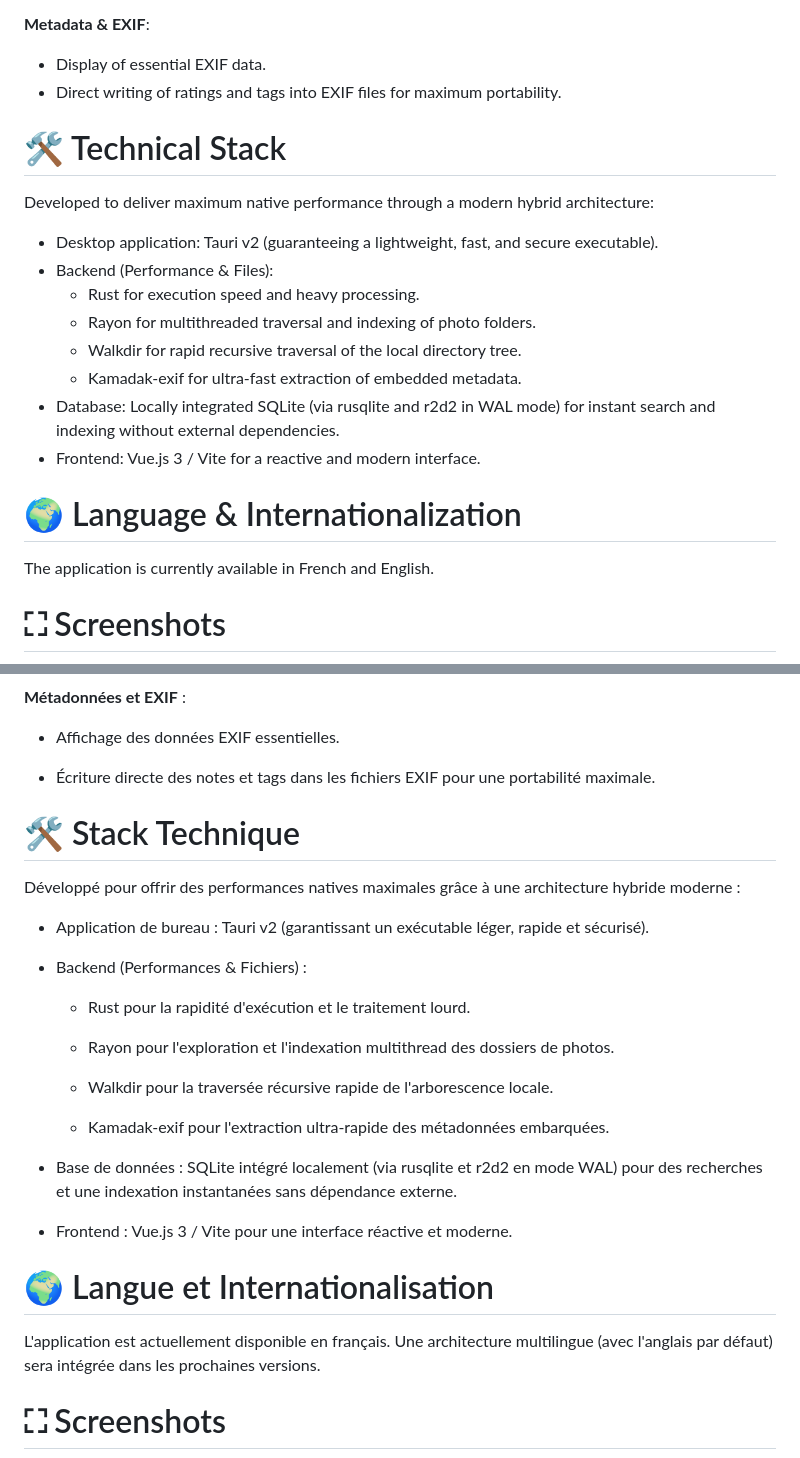
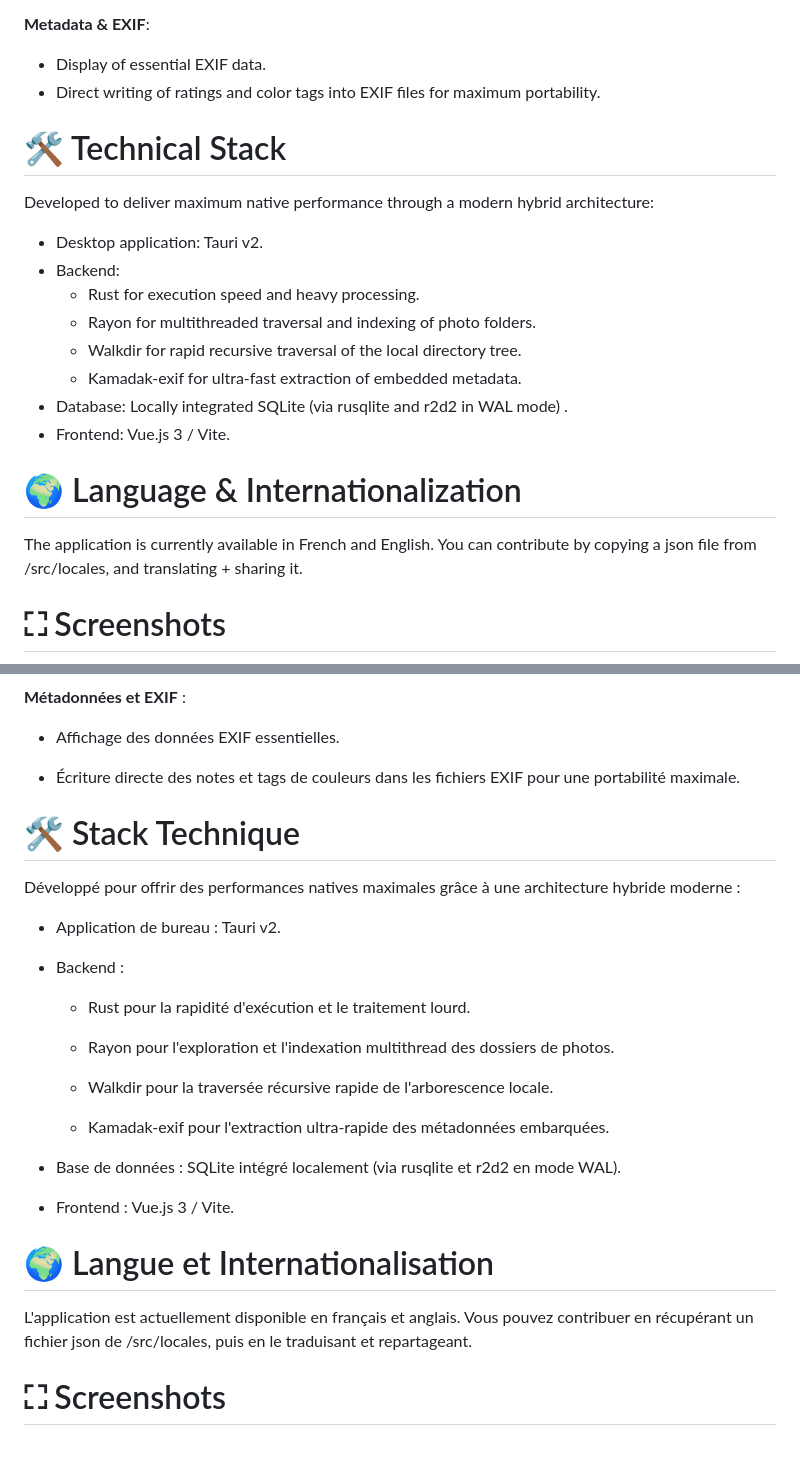
Before and after one commit to alexh3o/photoboggan, a Markdown page: README.md, 2 parts joined by grey strips. GitHub-like rendering.

Commit message:
README adjustments

```diff
--- a/README.md
+++ b/README.md
@@ -32,24 +34,24 @@ The application was designed with a specific goal: to speed up the process of so
 **Metadata & EXIF**:
 
 - Display of essential EXIF data.
-- Direct writing of ratings and tags into EXIF files for maximum portability.
+- Direct writing of ratings and color tags into EXIF files for maximum portability.
 
 # 🛠️ Technical Stack
 
 Developed to deliver maximum native performance through a modern hybrid architecture:
 
-- Desktop application: Tauri v2 (guaranteeing a lightweight, fast, and secure executable).
-- Backend (Performance & Files):
+- Desktop application: Tauri v2.
+- Backend:
   - Rust for execution speed and heavy processing.
   - Rayon for multithreaded traversal and indexing of photo folders.
   - Walkdir for rapid recursive traversal of the local directory tree.
   - Kamadak-exif for ultra-fast extraction of embedded metadata.
-- Database: Locally integrated SQLite (via rusqlite and r2d2 in WAL mode) for instant search and indexing without external dependencies.
-- Frontend: Vue.js 3 / Vite for a reactive and modern interface.
+- Database: Locally integrated SQLite (via rusqlite and r2d2 in WAL mode) .
+- Frontend: Vue.js 3 / Vite.
 
 # 🌍 Language & Internationalization
 
-The application is currently available in French and English.
+The application is currently available in French and English. You can contribute by copying a json file from /src/locales, and translating + sharing it.
 
 # ⛶ Screenshots
 
@@ -111,15 +109,15 @@ L'application a été pensée pour un objectif précis : accélérer le processu
 
 - Affichage des données EXIF essentielles.
 
-- Écriture directe des notes et tags dans les fichiers EXIF pour une portabilité maximale.
+- Écriture directe des notes et tags de couleurs dans les fichiers EXIF pour une portabilité maximale.
 
 # 🛠️ Stack Technique
 
 Développé pour offrir des performances natives maximales grâce à une architecture hybride moderne :
 
-- Application de bureau : Tauri v2 (garantissant un exécutable léger, rapide et sécurisé).
+- Application de bureau : Tauri v2.
 
-- Backend (Performances & Fichiers) :
+- Backend :
 
   - Rust pour la rapidité d'exécution et le traitement lourd.
 
@@ -129,13 +127,13 @@ Développé pour offrir des performances natives maximales grâce à une archite
 
   - Kamadak-exif pour l'extraction ultra-rapide des métadonnées embarquées.
 
-- Base de données : SQLite intégré localement (via rusqlite et r2d2 en mode WAL) pour des recherches et une indexation instantanées sans dépendance externe.
+- Base de données : SQLite intégré localement (via rusqlite et r2d2 en mode WAL).
 
-- Frontend : Vue.js 3 / Vite pour une interface réactive et moderne.
+- Frontend : Vue.js 3 / Vite.
 
 # 🌍 Langue et Internationalisation
 
-L'application est actuellement disponible en français. Une architecture multilingue (avec l'anglais par défaut) sera intégrée dans les prochaines versions.
+L'application est actuellement disponible en français et anglais. Vous pouvez contribuer en récupérant un fichier json de /src/locales, puis en le traduisant et repartageant.
 
 # ⛶ Screenshots
 
```
Also changed, not shown: other parts of README.md (+2 -4 lines).
